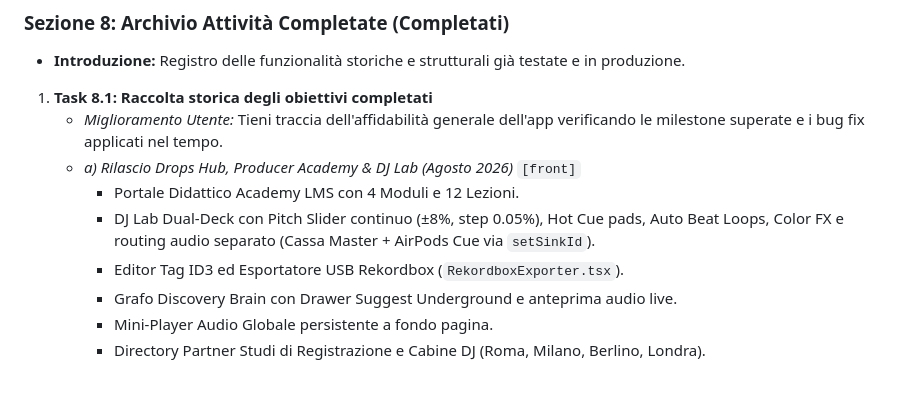
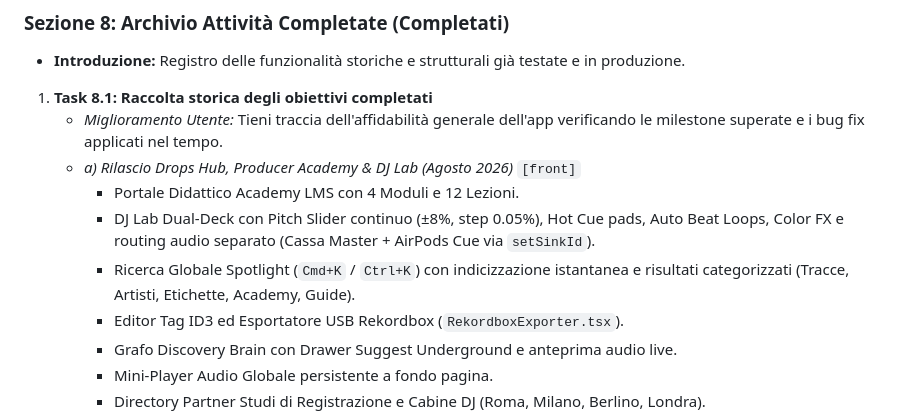
Before and after one commit to gianco-cesarei/drops-web-frontend, a Markdown page: developer_roadmap_plan.md, the part around the change. Drawn GitHub-style; blank space fills up the shorter version.

Commit message:
docs(roadmap): include Spotlight search in section 8 completed milestones

```diff
--- a/developer_roadmap_plan.md
+++ b/developer_roadmap_plan.md
@@ -152,6 +152,7 @@ L'obiettivo è creare una pagina di pianificazione interattiva per lo sviluppo d
    * *a) Rilascio Drops Hub, Producer Academy & DJ Lab (Agosto 2026)* `[front]`
      * Portale Didattico Academy LMS con 4 Moduli e 12 Lezioni.
      * DJ Lab Dual-Deck con Pitch Slider continuo (±8%, step 0.05%), Hot Cue pads, Auto Beat Loops, Color FX e routing audio separato (Cassa Master + AirPods Cue via `setSinkId`).
+     * Ricerca Globale Spotlight (`Cmd+K` / `Ctrl+K`) con indicizzazione istantanea e risultati categorizzati (Tracce, Artisti, Etichette, Academy, Guide).
      * Editor Tag ID3 ed Esportatore USB Rekordbox (`RekordboxExporter.tsx`).
      * Grafo Discovery Brain con Drawer Suggest Underground e anteprima audio live.
      * Mini-Player Audio Globale persistente a fondo pagina.
```
